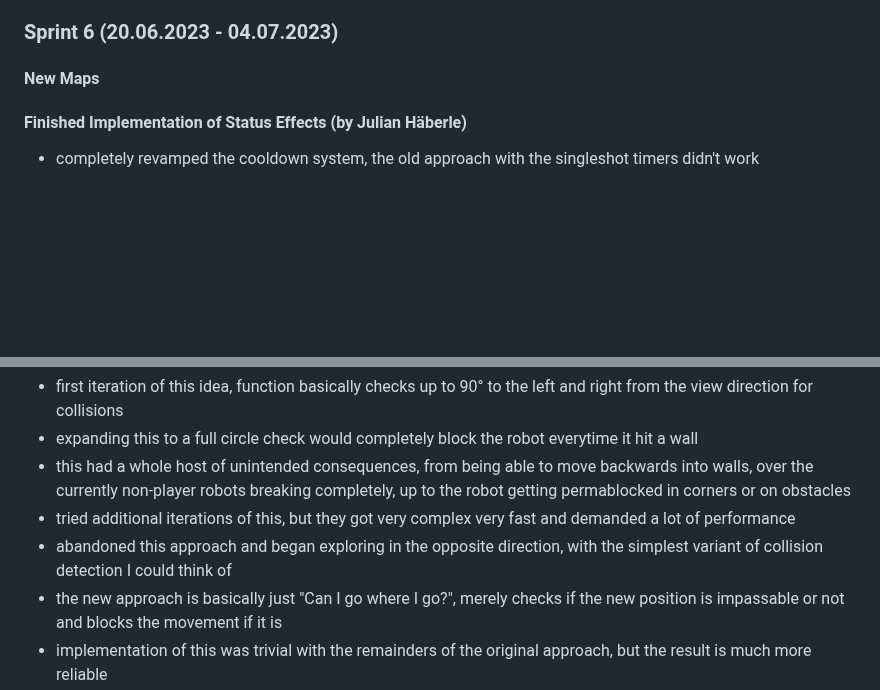
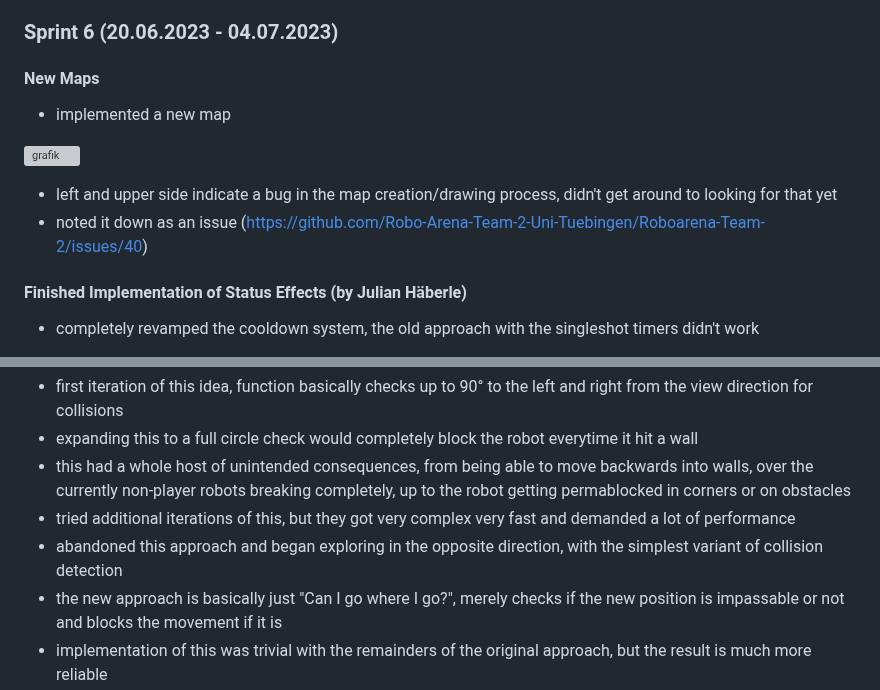
Before and after one commit to Robo-Arena-Team-2-Uni-Tuebingen/Roboarena-Team-2, a Markdown page: README.md, 2 parts joined by grey strips. Rendered like a GitHub page; blank space fills up the shorter version; grey boxes are pictures that could not be loaded.

```diff
--- a/README.md
+++ b/README.md
@@ -408,6 +408,11 @@ Show the pause menu:
 ### Sprint 6 (20.06.2023 - 04.07.2023)
 
 #### New Maps
+- implemented a new map
+
+![grafik](https://github.com/Robo-Arena-Team-2-Uni-Tuebingen/Roboarena-Team-2/assets/67464857/c5da42d7-623f-4a11-b1d9-68f16b5dba17)
+- left and upper side indicate a bug in the map creation/drawing process, didn't get around to looking for that yet
+- noted it down as an issue (https://github.com/Robo-Arena-Team-2-Uni-Tuebingen/Roboarena-Team-2/issues/40)
 
 #### Finished Implementation of Status Effects (by Julian Häberle)
 - completely revamped the cooldown system, the old approach with the singleshot timers didn't work
@@ -438,7 +443,7 @@ Show the pause menu:
 - expanding this to a full circle check would completely block the robot everytime it hit a wall
 - this had a whole host of unintended consequences, from being able to move backwards into walls, over the currently non-player robots breaking completely, up to the robot getting permablocked in corners or on obstacles
 - tried additional iterations of this, but they got very complex very fast and demanded a lot of performance
-- abandoned this approach and began exploring in the opposite direction, with the simplest variant of collision detection I could think of
+- abandoned this approach and began exploring in the opposite direction, with the simplest variant of collision detection
 - the new approach is basically just "Can I go where I go?", merely checks if the new position is impassable or not and blocks the movement if it is
 - implementation of this was trivial with the remainders of the original approach, but the result is much more reliable
 
```
